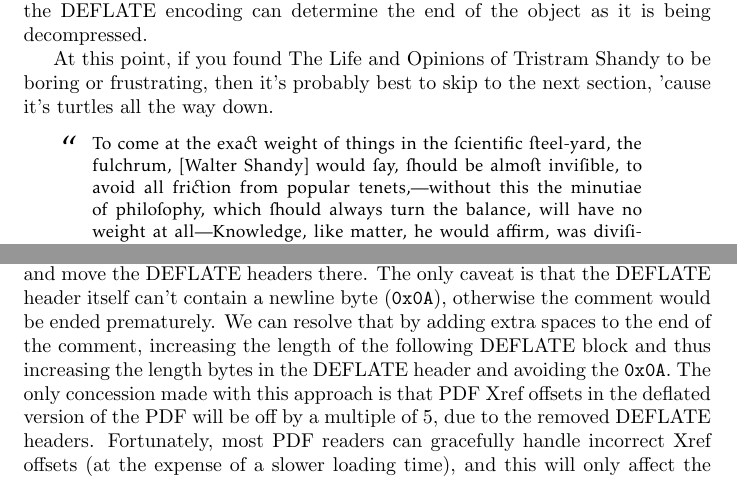
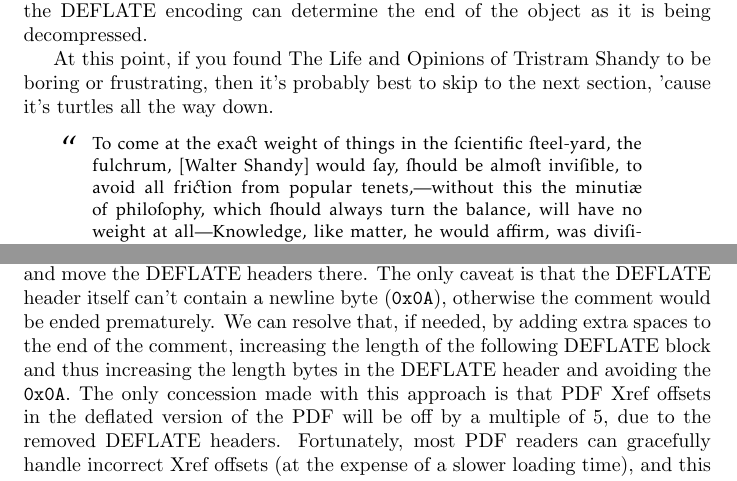
Before and after one commit to ESultanik/PDFGitPolyglot, a LaTeX document (article.tex): two parts of pages 3 and 5 of 6, joined at a grey line, cut so that both start at the same text. Compiled offline with pdfLaTeX.

Commit message:
Small tweaks

```diff
--- a/article.tex
+++ b/article.tex
@@ -257,7 +257,7 @@ next section, 'cause it's turtles all the way down.
 {\fontfamily{jkpvos}\selectfont\begin{center}
 \begin{tikzpicture}
 \node at (0,0) (text) {\begin{minipage}{0.8\hsize}\small
-To come at the exact weight of things= in the scientific steel-yard, the fulchrum, [Walter Shandy] would say, should be almost invisible, to avoid all friction from popular tenets=,---without this= the minutiae of philosophy, which should always= turn the balance, will have no weight at all---Knowledge, like matter, he would affirm, was= divisible in infinitum---that the grains= and scruples= were as= much a part of it, as= the gravitation of the whole world.
+To come at the exact weight of things= in the scientific steel-yard, the fulchrum, [Walter Shandy] would say, should be almost invisible, to avoid all friction from popular tenets=,---without this= the minuti\ae\ of philosophy, which should always= turn the balance, will have no weight at all---Knowledge, like matter, he would affirm, was= divisible in infinitum---that the grains= and scruples= were as= much a part of it, as= the gravitation of the whole world.
 \end{minipage}};
 \node[anchor=north east] at (text.north west) {\LARGE``};
 \node[anchor=south west] at (text.south east) {\LARGE''};
@@ -389,15 +389,16 @@ newline. Therefore, we can inject ``\texttt{\%\textbackslash n}''
 between PDF objects and move the DEFLATE headers there. The only
 caveat is that the DEFLATE header itself can't contain a newline
 byte~(\texttt{0x0A}), otherwise the comment would be ended
-prematurely.  We can resolve that by adding extra spaces to the end of
-the comment, increasing the length of the following DEFLATE block and
-thus increasing the length bytes in the DEFLATE header and avoiding
-the \texttt{0x0A}. The only concession made with this approach is that
-PDF Xref offsets in the deflated version of the PDF will be off by a
-multiple of 5, due to the removed DEFLATE headers. Fortunately, most
-PDF readers can gracefully handle incorrect Xref offsets (at the
-expense of a slower loading time), and this will only affect the PDF
-contained in the repository, \emph{not} the PDF polyglot.
+prematurely.  We can resolve that, if needed, by adding extra spaces
+to the end of the comment, increasing the length of the following
+DEFLATE block and thus increasing the length bytes in the DEFLATE
+header and avoiding the \texttt{0x0A}. The only concession made with
+this approach is that PDF Xref offsets in the deflated version of the
+PDF will be off by a multiple of 5, due to the removed DEFLATE
+headers. Fortunately, most PDF readers can gracefully handle incorrect
+Xref offsets (at the expense of a slower loading time), and this will
+only affect the PDF contained in the repository, \emph{not} the PDF
+polyglot.
 
 As a final step, we need to update the SHA-1 sum at the end of the
 packfile~(\textit{q.v.}~Section~\ref{sec:GitBundleFormat}), since we
```
